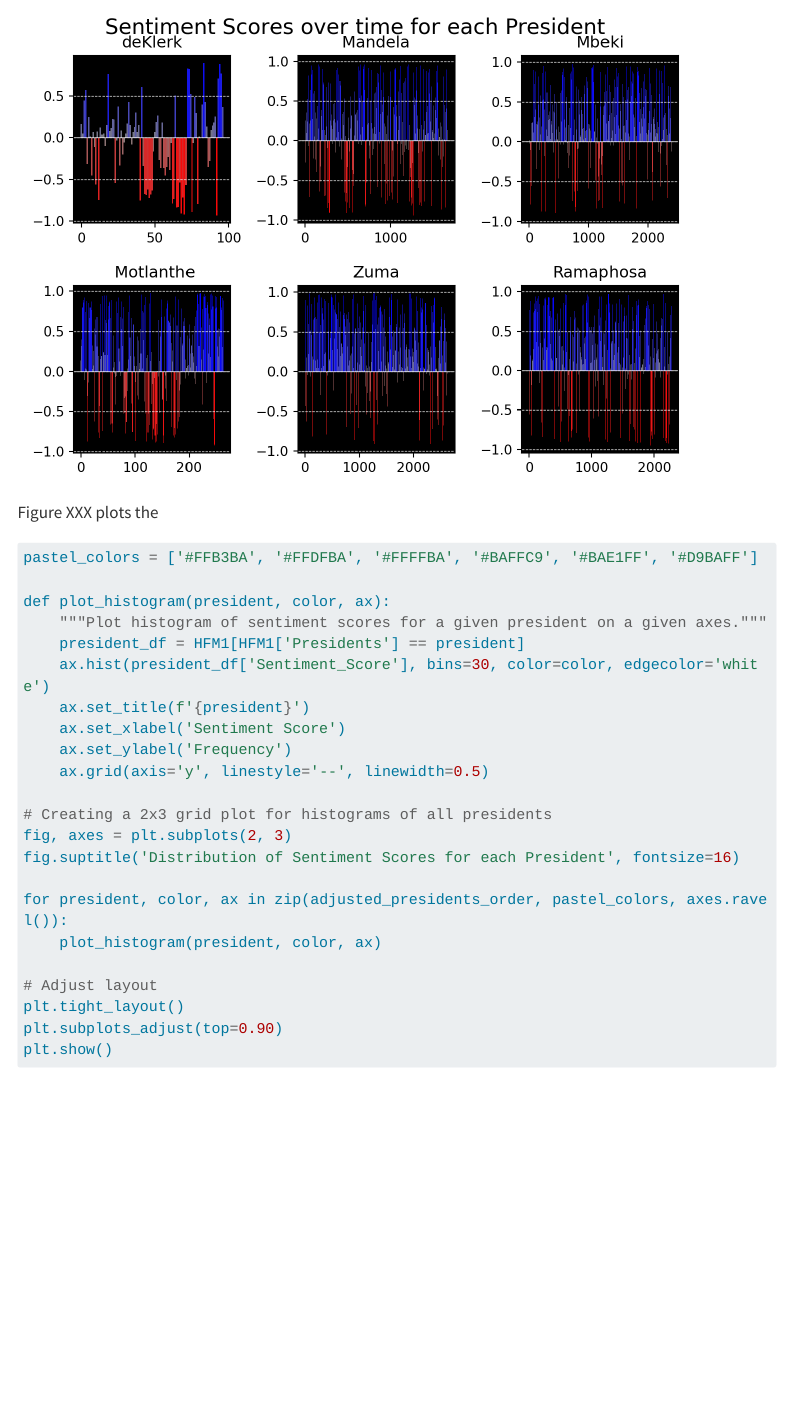
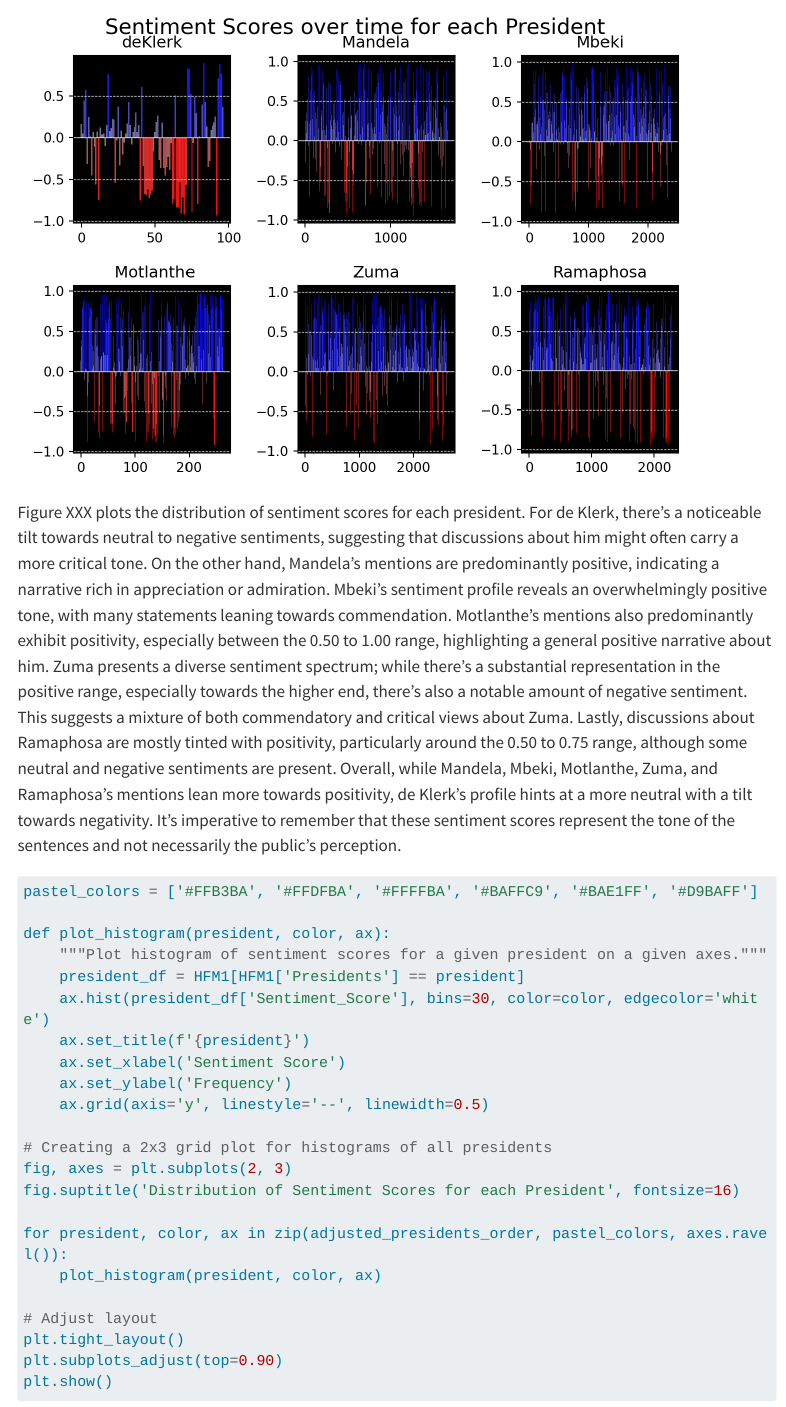
Before and after one commit to jplharrison/dsfi_assignment2, a Quarto document (index.qmd): the page in a window 1100 px wide, from 5420 px down. Rendered offline with R 4.5, knitr and Pandoc in place of Quarto, with nearby package versions; some code elsewhere in the file could not run offline; menus at the side of the page are left out; long lines of code are wrapped.

Commit message:
updating

````diff
--- a/index.qmd
+++ b/index.qmd
@@ -351,7 +351,9 @@ plt.subplots_adjust(top=0.90)
 plt.show()
 ```
 
-Figure XXX plots the
+Figure XXX plots the distribution of sentiment scores for each president.
+For de Klerk, there's a noticeable tilt towards neutral to negative sentiments, suggesting that discussions about him might often carry a more critical tone. On the other hand, Mandela's mentions are predominantly positive, indicating a narrative rich in appreciation or admiration. Mbeki's sentiment profile reveals an overwhelmingly positive tone, with many statements leaning towards commendation. Motlanthe's mentions also predominantly exhibit positivity, especially between the 0.50 to 1.00 range, highlighting a general positive narrative about him. Zuma presents a diverse sentiment spectrum; while there's a substantial representation in the positive range, especially towards the higher end, there's also a notable amount of negative sentiment. This suggests a mixture of both commendatory and critical views about Zuma. Lastly, discussions about Ramaphosa are mostly tinted with positivity, particularly around the 0.50 to 0.75 range, although some neutral and negative sentiments are present. Overall, while Mandela, Mbeki, Motlanthe, Zuma, and Ramaphosa's mentions lean more towards positivity, de Klerk's profile hints at a more neutral with a tilt towards negativity. It's imperative to remember that these sentiment scores represent the tone of the sentences and not necessarily the public's perception.
+
 ```{python}
 pastel_colors = ['#FFB3BA', '#FFDFBA', '#FFFFBA', '#BAFFC9', '#BAE1FF', '#D9BAFF']
 
````
Also changed, not shown: index.qmd (6 more changed lines).
